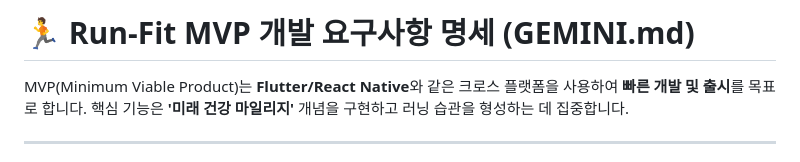
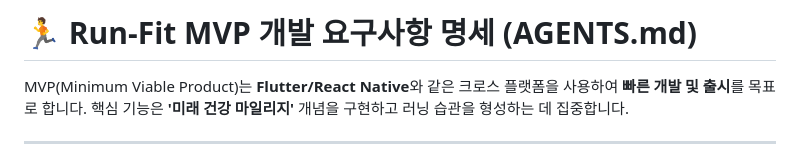
Before and after one commit to gdaegeun539/runfit_flutter_vibeton, a Markdown page: AGENTS.md, the part around one of its changes. Rendered like a GitHub page.

Commit message:
AGENTS.md 수정
- 당시 기록에 대한 주석 추가

```diff
--- a/AGENTS.md
+++ b/AGENTS.md
@@ -1,3 +1,3 @@
-# 🏃 Run-Fit MVP 개발 요구사항 명세 (GEMINI.md)
+# 🏃 Run-Fit MVP 개발 요구사항 명세 (AGENTS.md)
 
 MVP(Minimum Viable Product)는 **Flutter/React Native**와 같은 크로스 플랫폼을 사용하여 **빠른 개발 및 출시**를 목표로 합니다. 핵심 기능은 **'미래 건강 마일리지'** 개념을 구현하고 러닝 습관을 형성하는 데 집중합니다.
```
Also changed, not shown: other parts of AGENTS.md (+6 -0 lines).
